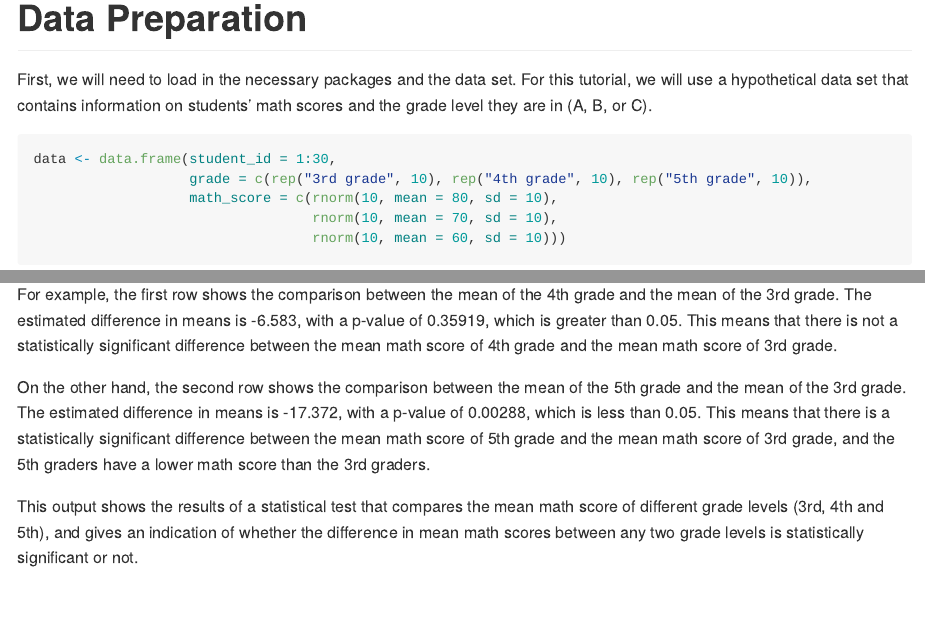
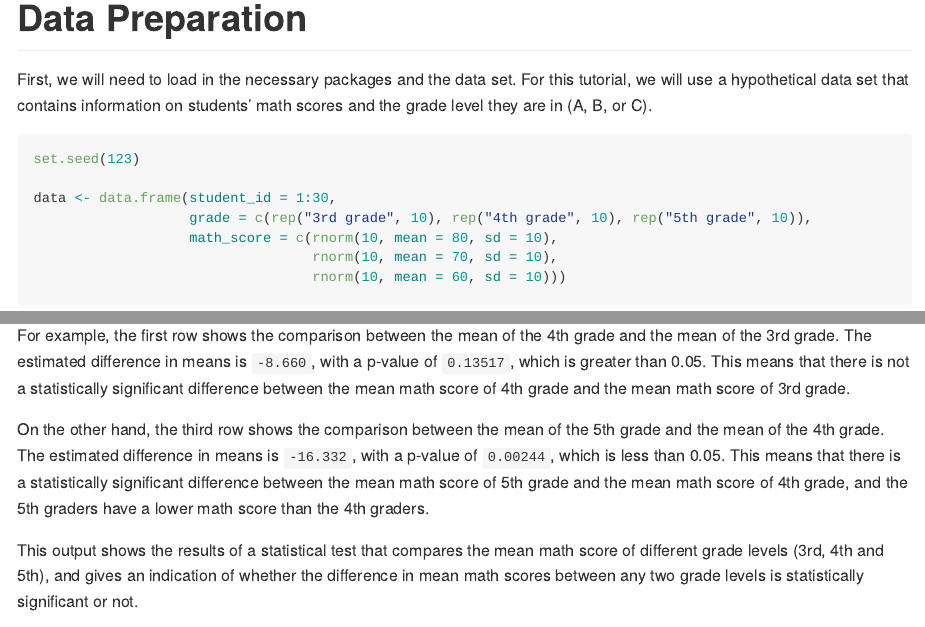
Before and after one commit to israelarevalo/R-simple-statistics, an R Markdown document (ANOVA/anova.Rmd): the page in a window 1100 px wide, from 910 px down, and a second part further down, joined at a grey line. Rendered offline with R 4.5, knitr and Pandoc, with nearby package versions; the code chunks are not run, so their results and figures are left out.

Commit message:
updated anova tutorial
Set seed and adjusted for different values

````diff
--- a/ANOVA/anova.Rmd
+++ b/ANOVA/anova.Rmd
@@ -44,6 +44,7 @@ library(ggplot2)
 First, we will need to load in the necessary packages and the data set. For this tutorial, we will use a hypothetical data set that contains information on students' math scores and the grade level they are in (A, B, or C).
 
 ```{r}
+set.seed(123)
 
 data <- data.frame(student_id = 1:30,
                    grade = c(rep("3rd grade", 10), rep("4th grade", 10), rep("5th grade", 10)),
@@ -101,9 +102,9 @@ The output will show the p-values and group comparisons for the Tukey HSD test.
 
 The table shows the estimated difference in means between each pair of groups, and the corresponding standard error, t-value, and p-value. The p-values are used to determine whether the differences between the means are statistically significant. A p-value of less than 0.05 (indicated by **) means that the difference is statistically significant, while a p-value of greater than 0.05 (indicated by . or no symbol) means that the difference is not statistically significant.
 
-For example, the first row shows the comparison between the mean of the 4th grade and the mean of the 3rd grade. The estimated difference in means is -6.583, with a p-value of 0.35919, which is greater than 0.05. This means that there is not a statistically significant difference between the mean math score of 4th grade and the mean math score of 3rd grade.
+For example, the first row shows the comparison between the mean of the 4th grade and the mean of the 3rd grade. The estimated difference in means is `-8.660`, with a p-value of `0.13517`, which is greater than 0.05. This means that there is not a statistically significant difference between the mean math score of 4th grade and the mean math score of 3rd grade.
 
-On the other hand, the second row shows the comparison between the mean of the 5th grade and the mean of the 3rd grade. The estimated difference in means is -17.372, with a p-value of 0.00288, which is less than 0.05. This means that there is a statistically significant difference between the mean math score of 5th grade and the mean math score of 3rd grade, and the 5th graders have a lower math score than the 3rd graders.
+On the other hand, the third row shows the comparison between the mean of the 5th grade and the mean of the 4th grade. The estimated difference in means is `-16.332`, with a p-value of `0.00244`, which is less than 0.05. This means that there is a statistically significant difference between the mean math score of 5th grade and the mean math score of 4th grade, and the 5th graders have a lower math score than the 4th graders.
 
 This output shows the results of a statistical test that compares the mean math score of different grade levels (3rd, 4th and 5th), and gives an indication of whether the difference in mean math scores between any two grade levels is statistically significant or not.
 
````
Also changed, not shown: ANOVA/anova.md, ANOVA/anova_files/figure-gfm/unnamed-chunk-7-1.png.
